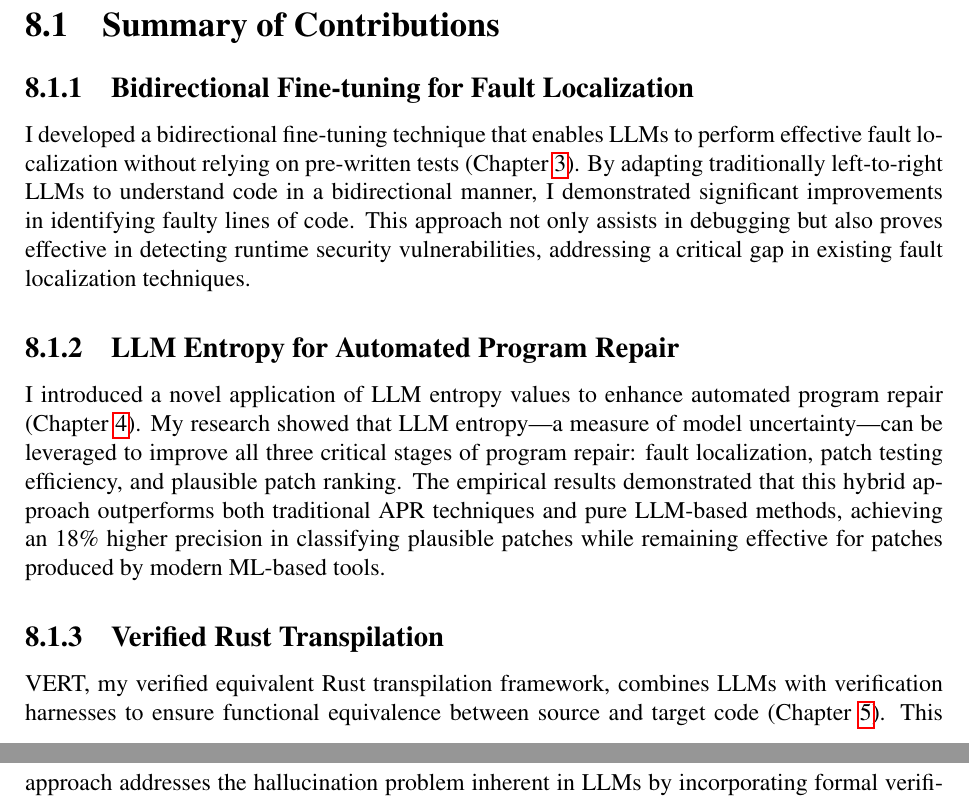
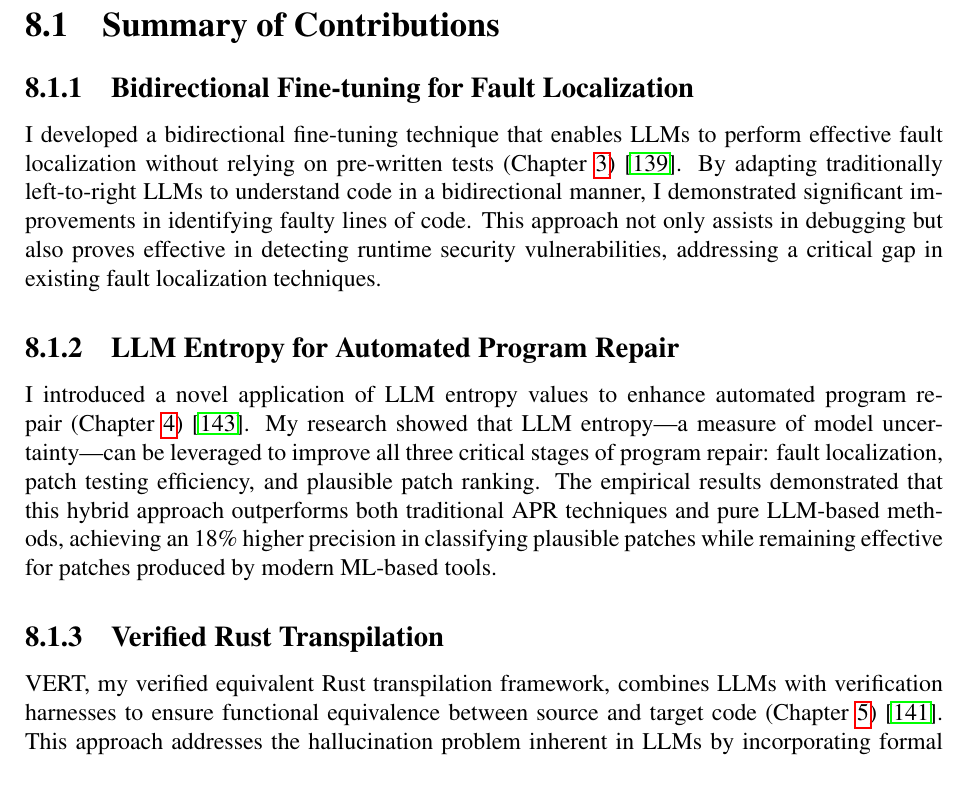
Before and after one commit to aidanby/dissertation, a LaTeX thesis (dissertation.tex, which reads conclusion.tex): two parts of pages 86 and 87 of 102 before the commit and part of page 86 of 102 after it, the two joined at a grey line, cut so that both start at the same text. Compiled offline with pdfLaTeX.

Commit message:
Add paper citations to conclusion contribution summaries

```diff
--- a/conclusion.tex
+++ b/conclusion.tex
@@ -7,15 +7,15 @@ This dissertation has explored the integration of Large Language Models (LLMs) w
 
 \subsection{Bidirectional Fine-tuning for Fault Localization}
 
-I developed a bidirectional fine-tuning technique that enables LLMs to perform effective fault localization without relying on pre-written tests (Chapter~\ref{ch:llmao}). By adapting traditionally left-to-right LLMs to understand code in a bidirectional manner, I demonstrated significant improvements in identifying faulty lines of code. This approach not only assists in debugging but also proves effective in detecting runtime security vulnerabilities, addressing a critical gap in existing fault localization techniques.
+I developed a bidirectional fine-tuning technique that enables LLMs to perform effective fault localization without relying on pre-written tests (Chapter~\ref{ch:llmao})~\cite{Llmao}. By adapting traditionally left-to-right LLMs to understand code in a bidirectional manner, I demonstrated significant improvements in identifying faulty lines of code. This approach not only assists in debugging but also proves effective in detecting runtime security vulnerabilities, addressing a critical gap in existing fault localization techniques.
 
 \subsection{LLM Entropy for Automated Program Repair}
 
-I introduced a novel application of LLM entropy values to enhance automated program repair (Chapter~\ref{ch:entropy}). My research showed that LLM entropy—a measure of model uncertainty—can be leveraged to improve all three critical stages of program repair: fault localization, patch testing efficiency, and plausible patch ranking. The empirical results demonstrated that this hybrid approach outperforms both traditional APR techniques and pure LLM-based methods, achieving an 18\% higher precision in classifying plausible patches while remaining effective for patches produced by modern ML-based tools.
+I introduced a novel application of LLM entropy values to enhance automated program repair (Chapter~\ref{ch:entropy})~\cite{yang2024revisiting}. My research showed that LLM entropy—a measure of model uncertainty—can be leveraged to improve all three critical stages of program repair: fault localization, patch testing efficiency, and plausible patch ranking. The empirical results demonstrated that this hybrid approach outperforms both traditional APR techniques and pure LLM-based methods, achieving an 18\% higher precision in classifying plausible patches while remaining effective for patches produced by modern ML-based tools.
 
 \subsection{Verified Rust Transpilation}
 
-VERT, my verified equivalent Rust transpilation framework, combines LLMs with verification harnesses to ensure functional equivalence between source and target code (Chapter~\ref{ch:vert}). This approach addresses the hallucination problem inherent in LLMs by incorporating formal verification techniques, resulting in transpiled code that is not only functionally correct but also more idiomatic than code produced by traditional transpilers. The evaluation on real-world repositories confirms that this approach strikes an optimal balance between correctness guarantees and code naturalness.
+VERT, my verified equivalent Rust transpilation framework, combines LLMs with verification harnesses to ensure functional equivalence between source and target code (Chapter~\ref{ch:vert})~\cite{vert}. This approach addresses the hallucination problem inherent in LLMs by incorporating formal verification techniques, resulting in transpiled code that is not only functionally correct but also more idiomatic than code produced by traditional transpilers. The evaluation on real-world repositories confirms that this approach strikes an optimal balance between correctness guarantees and code naturalness.
 
 \subsection{Multi-task Security Vulnerability Detection}
 
```
Also changed, not shown: dissertation.pdf, conclusion.tex (2 more changed lines).
